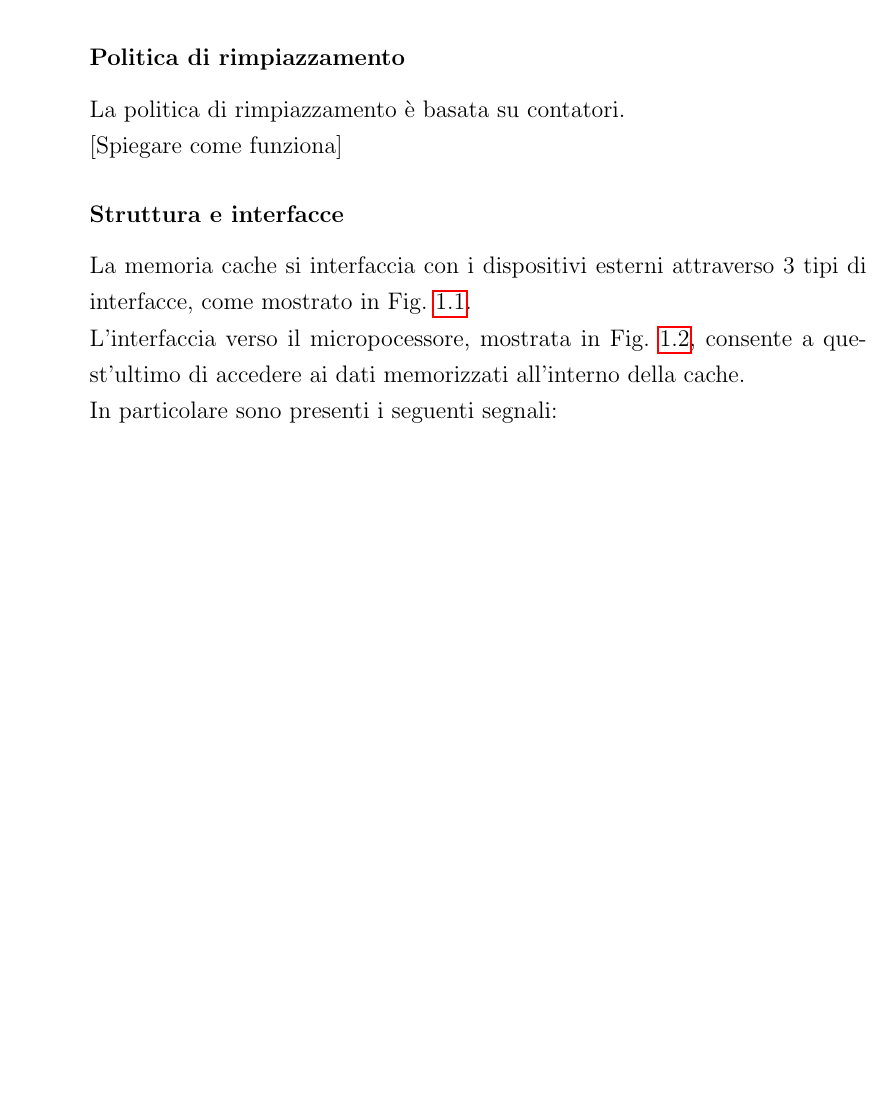
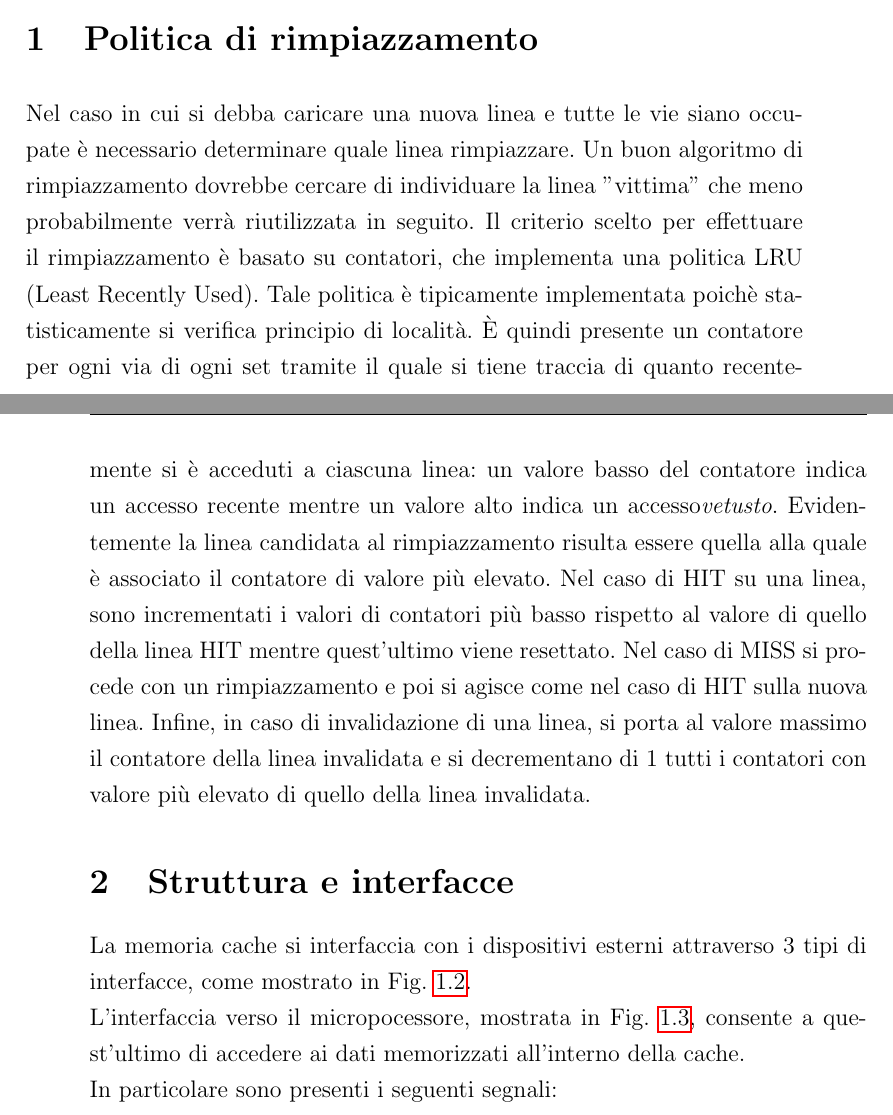
Before and after one commit to Muffo/dlxcache, a LaTeX thesis (Relazione/tesi.tex, which reads Relazione/cap1.tex): part of page 7 of 9 before the commit and two parts of pages 8 and 9 of 11 after it, the two joined at a grey line, cut so that both start at the same text, the shorter picture padded with empty space. Compiled offline with pdfLaTeX.

Commit message:
Modifiche Cap1

```diff
--- a/Relazione/cap1.tex
+++ b/Relazione/cap1.tex
@@ -17,12 +35,20 @@ Per garantire maggiore flessibilit\`a si \`e scelto di parametrizzare alcune del
 \end{itemize}
 
 
-\subsubsection{Politica di rimpiazzamento}
-La politica di rimpiazzamento \`e basata su contatori.
+\section{Politica di rimpiazzamento}
 
-[Spiegare come funziona]
+Nel caso in cui si debba caricare una nuova linea e tutte le vie siano occupate \`e necessario determinare quale linea rimpiazzare.
+Un buon algoritmo di rimpiazzamento dovrebbe cercare di individuare la linea "vittima" che meno probabilmente verr\`a riutilizzata in seguito.
+Il criterio scelto per effettuare il rimpiazzamento \`e basato su contatori, che implementa una politica LRU (Least Recently Used).
+Tale politica \`e tipicamente implementata poich\`e statisticamente si verifica principio di localit\`a.
+\`E quindi presente un contatore per ogni via di ogni set tramite il quale si tiene traccia di quanto recentemente si \`e acceduti a ciascuna linea: un valore basso del contatore indica un accesso recente mentre un valore alto indica un accesso\emph{vetusto}.
+Evidentemente la linea candidata al rimpiazzamento risulta essere quella alla quale \`e associato il contatore di valore pi\`u elevato.
+Nel caso di HIT su una linea, sono incrementati i valori di contatori pi\`u basso rispetto al valore di quello della linea HIT mentre quest'ultimo viene resettato.
+Nel caso di MISS si procede con un rimpiazzamento e poi si agisce come nel caso di HIT sulla nuova linea.
+Infine, in caso di invalidazione di una linea, si porta al valore massimo il contatore della linea invalidata e si decrementano di 1 tutti i contatori con valore pi\`u elevato di quello della linea invalidata.
 
-\subsubsection{Struttura e interfacce}
+
+\section{Struttura e interfacce}
 La memoria cache si interfaccia con i dispositivi esterni attraverso 3 tipi di interfacce, come mostrato in Fig. \ref{fig:int_gen}.
 
 \begin{figure}[!h]
```
Also changed, not shown: Relazione/tesi.pdf, Relazione/cap1.tex (24 more changed lines), 5 other files.
